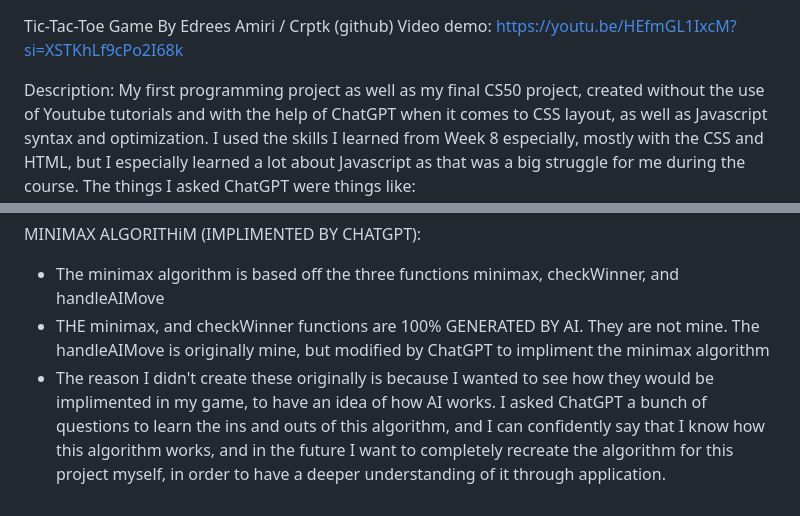
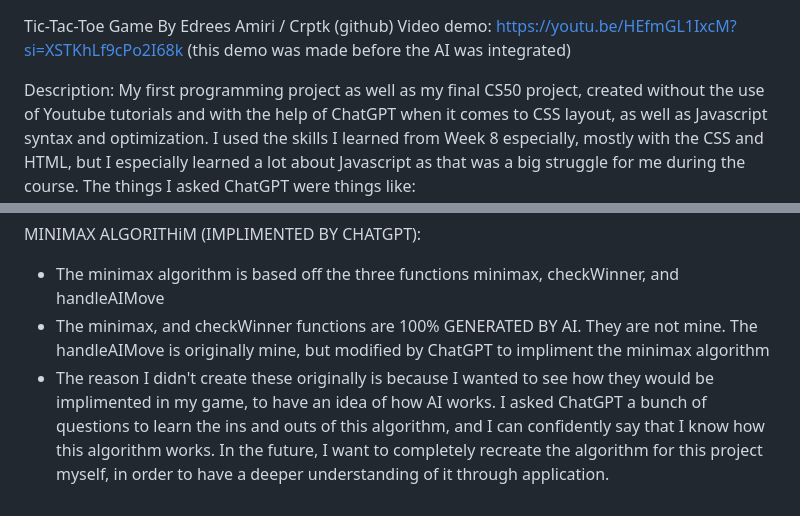
Before and after one commit to crptk/Tic-Tac-Nope, a Markdown page: README.md, 2 parts joined by grey strips. Drawn GitHub-style.

```diff
--- a/README.md
+++ b/README.md
@@ -1,5 +1,5 @@
 Tic-Tac-Toe Game By Edrees Amiri / Crptk (github)
-Video demo: https://youtu.be/HEfmGL1IxcM?si=XSTKhLf9cPo2I68k
+Video demo: https://youtu.be/HEfmGL1IxcM?si=XSTKhLf9cPo2I68k (this demo was made before the AI was integrated)
 
 Description: My first programming project as well as my final CS50 project, created without the use of Youtube tutorials and with the help of ChatGPT when it comes to CSS layout, as well as Javascript syntax and optimization.
 I used the skills I learned from Week 8 especially, mostly with the CSS and HTML, but I especially learned a lot about Javascript as that was a big struggle for me during the course.
@@ -27,7 +27,7 @@ then it will change that value to 1, and 2 for Player 2.
 
 MINIMAX ALGORITHiM (IMPLIMENTED BY CHATGPT):
 - The minimax algorithm is based off the three functions minimax, checkWinner, and handleAIMove
-- THE minimax, and checkWinner functions are 100% GENERATED BY AI. They are not mine. The handleAIMove is originally mine, but modified by ChatGPT to impliment the minimax algorithm
+- The minimax, and checkWinner functions are 100% GENERATED BY AI. They are not mine. The handleAIMove is originally mine, but modified by ChatGPT to impliment the minimax algorithm
 - The reason I didn't create these originally is because I wanted to see how they would be implimented in my game, to have an idea of how AI works. I asked ChatGPT a bunch of questions to learn
-  the ins and outs of this algorithm, and I can confidently say that I know how this algorithm works, and in the future I want to completely recreate the algorithm for this project myself, in order to
+  the ins and outs of this algorithm, and I can confidently say that I know how this algorithm works. In the future, I want to completely recreate the algorithm for this project myself, in order to
   have a deeper understanding of it through application.
```
